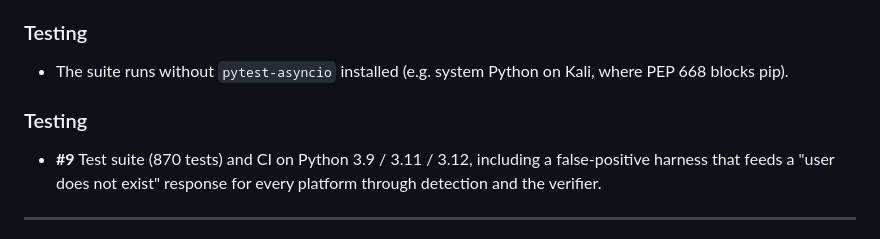
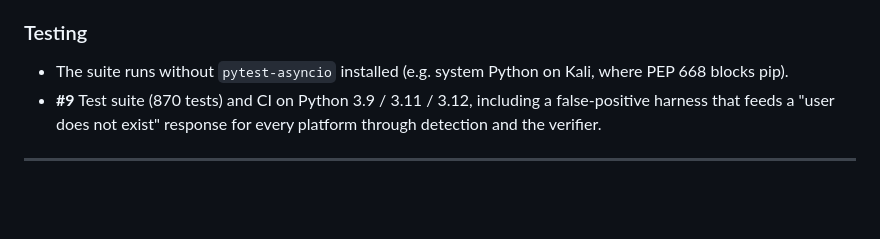
Before and after one commit to thalha-a9/helix, a Markdown page: CHANGELOG.md, the part around the change. GitHub-like rendering; blank space fills up the shorter version.

Commit message:
Merge duplicate Testing heading in CHANGELOG
Co-Authored-By: Claude Opus 5.5 <noreply@anthropic.com>
Claude-Session: https://claude.ai/code/session_01FKq7bECaesxKwfv3QWuCev

```diff
--- a/CHANGELOG.md
+++ b/CHANGELOG.md
@@ -26,8 +26,6 @@
 
 ### Testing
 - The suite runs without `pytest-asyncio` installed (e.g. system Python on Kali, where PEP 668 blocks pip).
-
-### Testing
 - **#9** Test suite (870 tests) and CI on Python 3.9 / 3.11 / 3.12, including a false-positive harness that feeds a "user does not exist" response for every platform through detection and the verifier.
 
 ---
```
